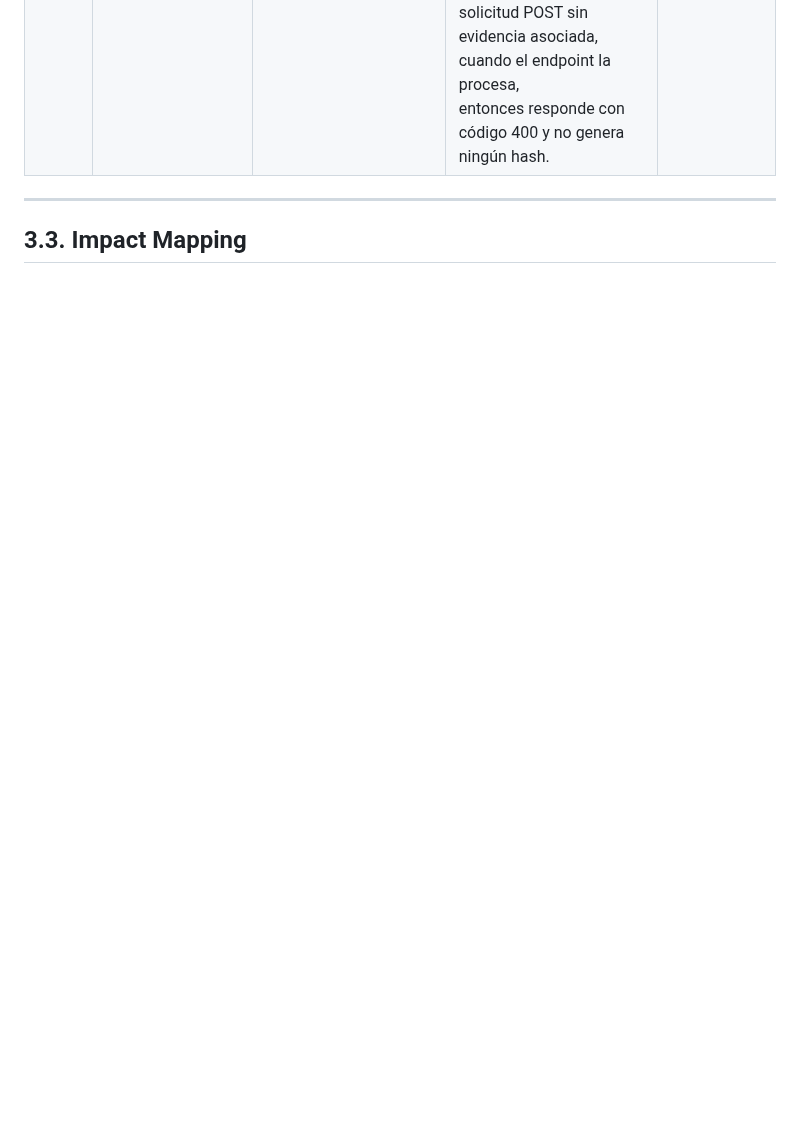
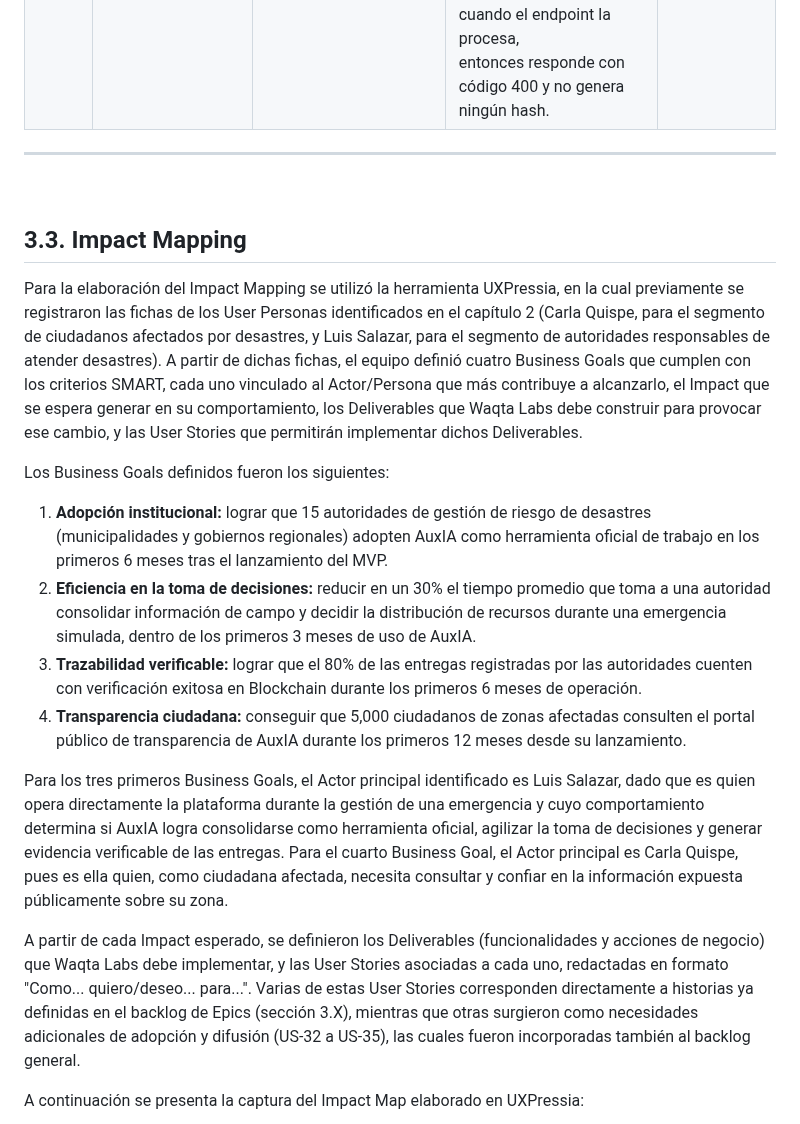
Before and after one commit to Waqta-Labs/ase-report, a Markdown page: chapters/chapter3.md, the part around one of its changes. GitHub-like rendering; blank space fills up the shorter version.

Commit message:
feat: implementation of impact mapping

```diff
--- a/chapters/chapter3.md
+++ b/chapters/chapter3.md
@@ -86,3 +86,18 @@ A partir de los objetivos, restricciones, segmentos y Scenario Mapping definidos
 
 ## 3.3. Impact Mapping
 
+Para la elaboración del Impact Mapping se utilizó la herramienta UXPressia, en la cual previamente se registraron las fichas de los User Personas identificados en el capítulo 2 (Carla Quispe, para el segmento de ciudadanos afectados por desastres, y Luis Salazar, para el segmento de autoridades responsables de atender desastres). A partir de dichas fichas, el equipo definió cuatro Business Goals que cumplen con los criterios SMART, cada uno vinculado al Actor/Persona que más contribuye a alcanzarlo, el Impact que se espera generar en su comportamiento, los Deliverables que Waqta Labs debe construir para provocar ese cambio, y las User Stories que permitirán implementar dichos Deliverables.
+
+Los Business Goals definidos fueron los siguientes:
+
+1. **Adopción institucional:** lograr que 15 autoridades de gestión de riesgo de desastres (municipalidades y gobiernos regionales) adopten AuxIA como herramienta oficial de trabajo en los primeros 6 meses tras el lanzamiento del MVP.
+2. **Eficiencia en la toma de decisiones:** reducir en un 30% el tiempo promedio que toma a una autoridad consolidar información de campo y decidir la distribución de recursos durante una emergencia simulada, dentro de los primeros 3 meses de uso de AuxIA.
+3. **Trazabilidad verificable:** lograr que el 80% de las entregas registradas por las autoridades cuenten con verificación exitosa en Blockchain durante los primeros 6 meses de operación.
+4. **Transparencia ciudadana:** conseguir que 5,000 ciudadanos de zonas afectadas consulten el portal público de transparencia de AuxIA durante los primeros 12 meses desde su lanzamiento.
+
+Para los tres primeros Business Goals, el Actor principal identificado es Luis Salazar, dado que es quien opera directamente la plataforma durante la gestión de una emergencia y cuyo comportamiento determina si AuxIA logra consolidarse como herramienta oficial, agilizar la toma de decisiones y generar evidencia verificable de las entregas. Para el cuarto Business Goal, el Actor principal es Carla Quispe, pues es ella quien, como ciudadana afectada, necesita consultar y confiar en la información expuesta públicamente sobre su zona.
+
+A partir de cada Impact esperado, se definieron los Deliverables (funcionalidades y acciones de negocio) que Waqta Labs debe implementar, y las User Stories asociadas a cada uno, redactadas en formato "Como... quiero/deseo... para...". Varias de estas User Stories corresponden directamente a historias ya definidas en el backlog de Epics (sección 3.X), mientras que otras surgieron como necesidades adicionales de adopción y difusión (US-32 a US-35), las cuales fueron incorporadas también al backlog general.
+
+A continuación se presenta la captura del Impact Map elaborado en UXPressia:
+
```
Also changed, not shown: other parts of chapters/chapter3.md (+5 -3 lines), assets/impact-map/README.md (deleted, +0 -3 lines), assets/impact-map/Impact_map_AuxIA.png (added).
